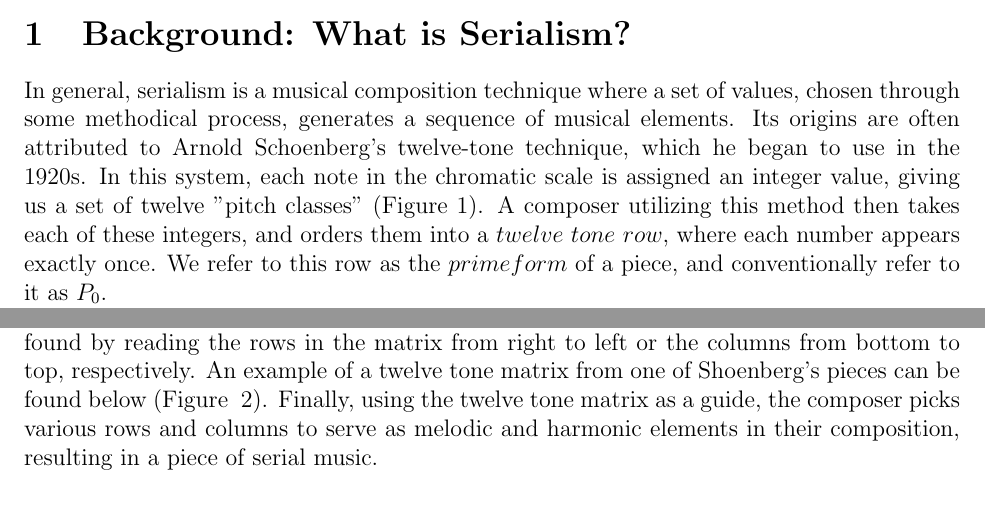
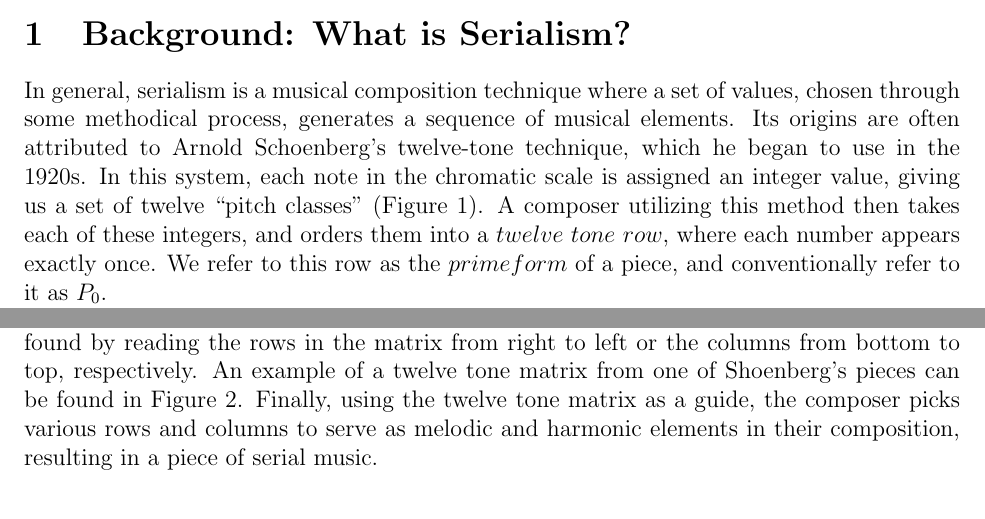
Before and after one commit to kyzhai/SMURF, a LaTeX document (Docs/proposal/proposal.tex, which reads Docs/proposal/data/introduction.tex): two parts of pages 1 and 2 of 5, joined at a grey line, cut so that both start at the same text. Compiled offline with LaTeX, dvips and Ghostscript.

Commit message:
fixed quote symbol

```diff
--- a/Docs/proposal/data/introduction.tex
+++ b/Docs/proposal/data/introduction.tex
@@ -40,7 +40,7 @@ pitch classes of $I_x$ backwards.
 Once a composer chooses a $P_0$, the three transformations outlined above can be applied to varying degrees to generate a $twelve$ $tone$ $matrix$, which will contain each $P$ row as a row in the matrix and each $I$ row as a column.
 Furthermore, all of the $R$ and $RI$ rows are found by reading the rows in the matrix from right to left or the columns
 from bottom to top, respectively. An example of a
-twelve tone matrix from one of Shoenberg's pieces can be found below (Figure ~\ref{fig:12tone}). Finally, using the twelve tone matrix as a guide,
+twelve tone matrix from one of Shoenberg's pieces can be found in Figure~\ref{fig:12tone}. Finally, using the twelve tone matrix as a guide,
 	   the composer picks various rows and columns to serve as melodic and harmonic elements in their composition, resulting in a piece
 	   of serial music.
 	   %Possible transformations
```
Also changed, not shown: Docs/proposal/Makefile, Docs/proposal/data/introduction.tex (2 more changed lines).
